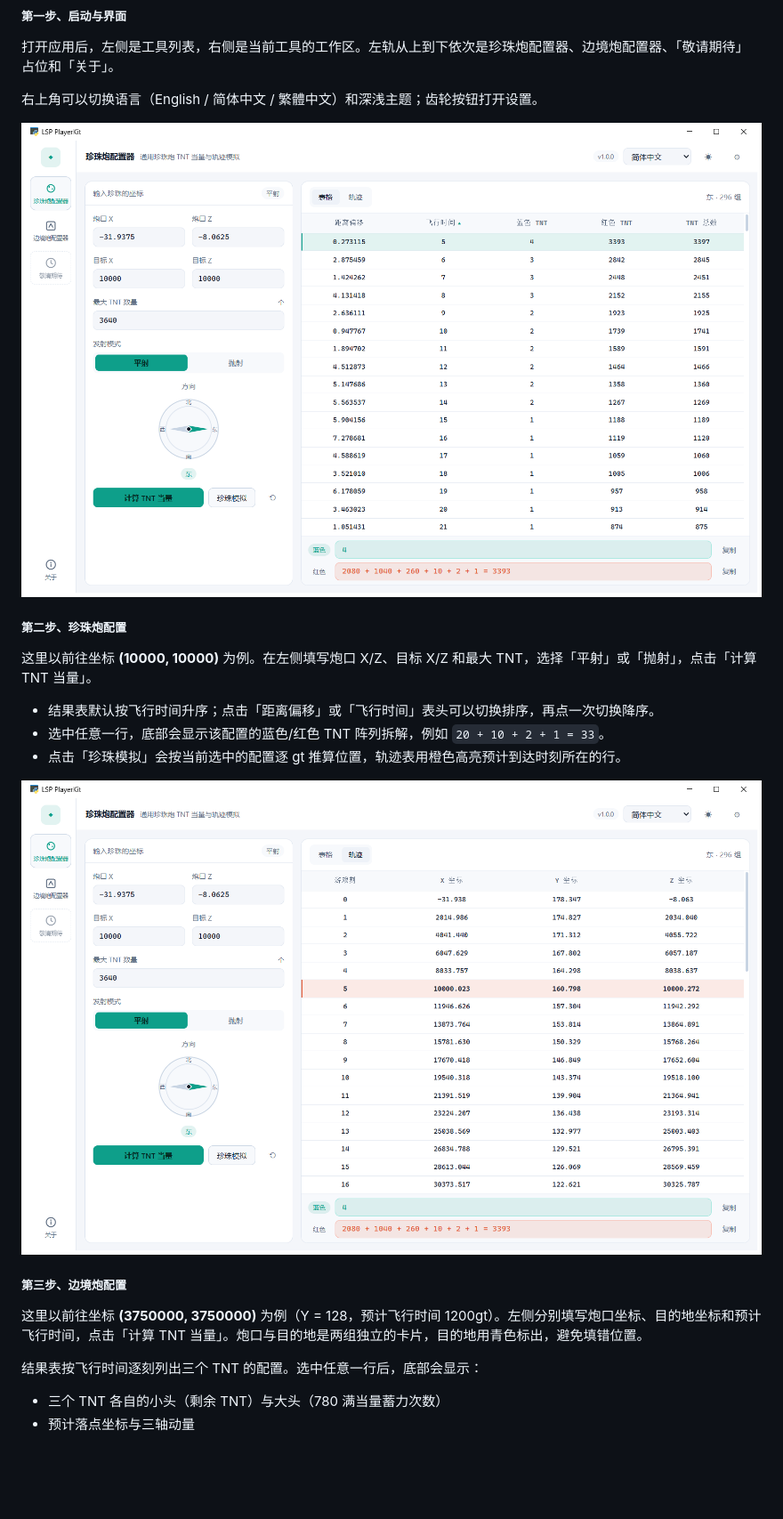
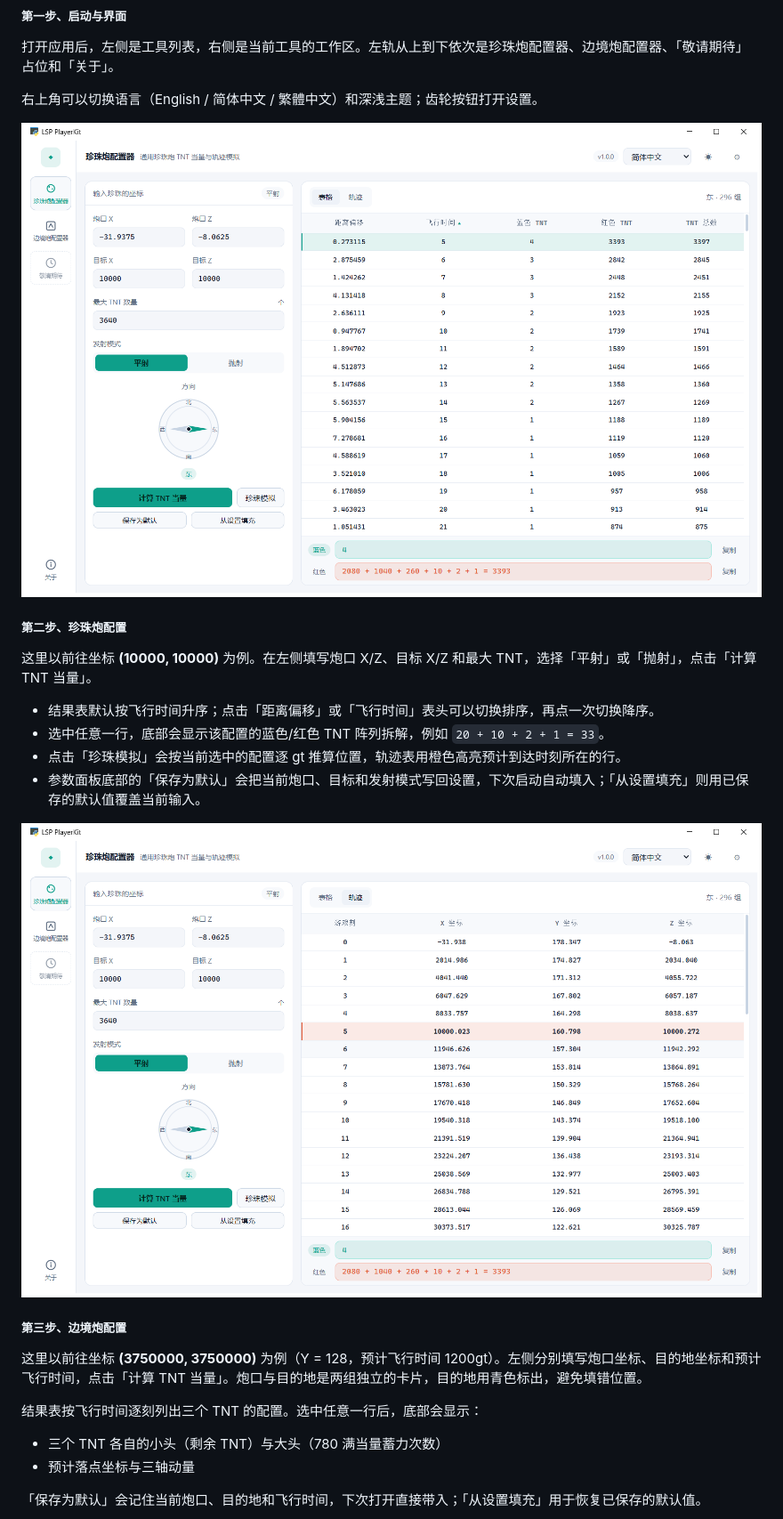
Before and after one commit to FantasySilence/LSP_PlayerKit, a Markdown page: README.md, the part around the change. Shown at 89% size. Drawn GitHub-style; pictures changed too: README_img/1-main.png, README_img/2-trace.png; blank space fills up the shorter version.

```diff
--- a/README.md
+++ b/README.md
@@ -23,6 +23,7 @@
 - 结果表默认按飞行时间升序；点击「距离偏移」或「飞行时间」表头可以切换排序，再点一次切换降序。
 - 选中任意一行，底部会显示该配置的蓝色/红色 TNT 阵列拆解，例如 `20 + 10 + 2 + 1 = 33`。
 - 点击「珍珠模拟」会按当前选中的配置逐 gt 推算位置，轨迹表用橙色高亮预计到达时刻所在的行。
+- 参数面板底部的「保存为默认」会把当前炮口、目标和发射模式写回设置，下次启动自动填入；「从设置填充」则用已保存的默认值覆盖当前输入。
 
 ![2-trace.png](./README_img/2-trace.png)
 
@@ -34,6 +35,8 @@
 
 - 三个 TNT 各自的小头（剩余 TNT）与大头（780 满当量蓄力次数）
 - 预计落点坐标与三轴动量
+
+「保存为默认」会记住当前炮口、目的地和飞行时间，下次打开直接带入；「从设置填充」用于恢复已保存的默认值。
 
 ![5-border.png](./README_img/5-border.png)
 
```
Also changed, not shown: docs/README.en.md (+3 -0 lines), README_img/3-settings.png, README_img/5-border.png, README_img/6-about.png.
